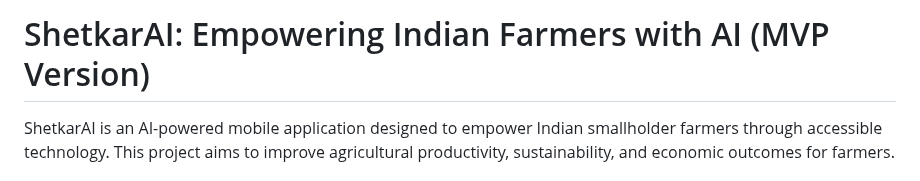
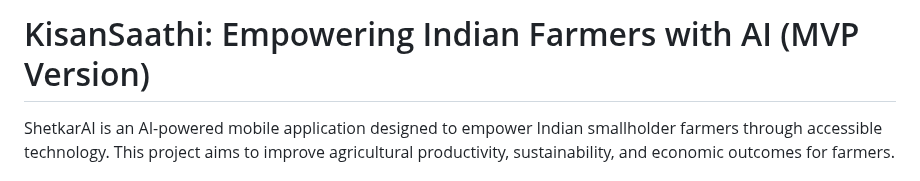
Before and after one commit to shamanshetty/google-solutions-challenge-2025, a Markdown page: README.md, the part around the change. GitHub-like rendering.

```diff
--- a/README.md
+++ b/README.md
@@ -1,4 +1,4 @@
-# ShetkarAI: Empowering Indian Farmers with AI (MVP Version)
+# KisanSaathi: Empowering Indian Farmers with AI (MVP Version)
 
 ShetkarAI is an AI-powered mobile application designed to empower Indian smallholder farmers through accessible technology. This project aims to improve agricultural productivity, sustainability, and economic outcomes for farmers.
 
```
